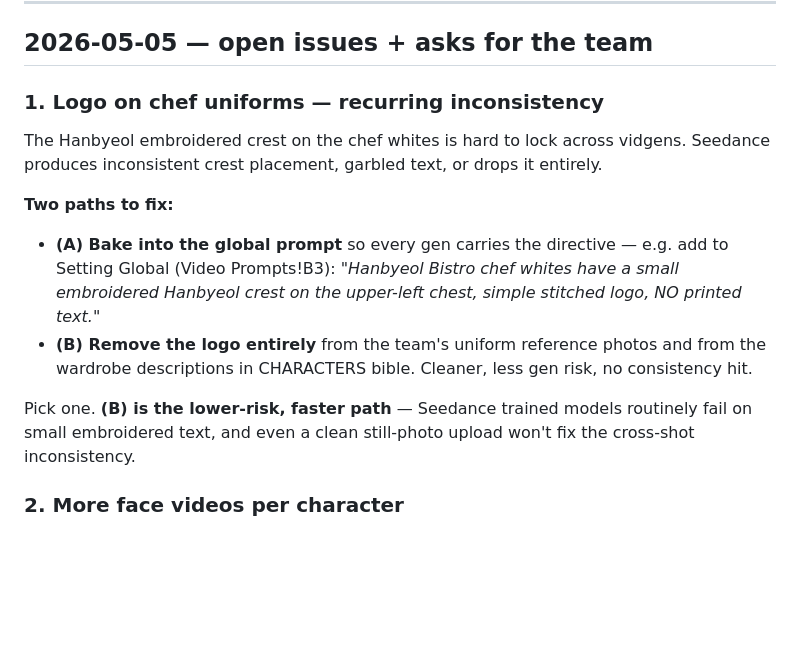
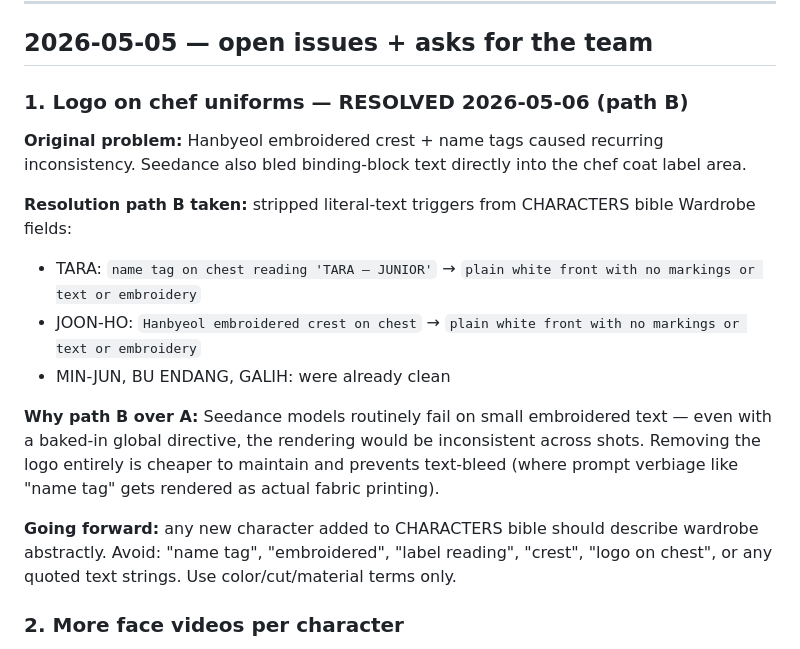
Before and after one commit to raymuschang-collab/dearai-dashboard, a Markdown page: PRODUCTION_NOTES.md, the part around the change. Rendered like a GitHub page; blank space fills up the shorter version.

Commit message:
Fix text-bleed on chef uniforms (path B from PRODUCTION_NOTES Issue 1)
Stripped literal-text triggers from TARA + JOON-HO Wardrobe fields in
CHARACTERS bible. Seedance was rendering 'TARA — JUNIOR' / 'Hanbyeol'
as actual fabric printing because the binding-block text propagated
verbatim into the prompt. Replaced with 'plain white front with no
markings or text or embroidery' as both removal + negative directive.

PRODUCTION_NOTES Issue 1 marked RESOLVED with the convention going
forward: avoid name-tag / embroidered / quoted-text strings in any
CHARACTERS Wardrobe entry.

```diff
--- a/PRODUCTION_NOTES.md
+++ b/PRODUCTION_NOTES.md
@@ -8,15 +8,18 @@ Running log of production-side issues, conventions, and asks for the team. Add n
 
 ## 2026-05-05 — open issues + asks for the team
 
-### 1. Logo on chef uniforms — recurring inconsistency
+### 1. Logo on chef uniforms — RESOLVED 2026-05-06 (path B)
 
-The Hanbyeol embroidered crest on the chef whites is hard to lock across vidgens. Seedance produces inconsistent crest placement, garbled text, or drops it entirely.
+**Original problem:** Hanbyeol embroidered crest + name tags caused recurring inconsistency. Seedance also bled binding-block text directly into the chef coat label area.
 
-**Two paths to fix:**
-- **(A) Bake into the global prompt** so every gen carries the directive — e.g. add to Setting Global (Video Prompts!B3): *"Hanbyeol Bistro chef whites have a small embroidered Hanbyeol crest on the upper-left chest, simple stitched logo, NO printed text."*
-- **(B) Remove the logo entirely** from the team's uniform reference photos and from the wardrobe descriptions in CHARACTERS bible. Cleaner, less gen risk, no consistency hit.
+**Resolution path B taken:** stripped literal-text triggers from CHARACTERS bible Wardrobe fields:
+- TARA: `name tag on chest reading 'TARA — JUNIOR'` → `plain white front with no markings or text or embroidery`
+- JOON-HO: `Hanbyeol embroidered crest on chest` → `plain white front with no markings or text or embroidery`
+- MIN-JUN, BU ENDANG, GALIH: were already clean
 
-Pick one. **(B) is the lower-risk, faster path** — Seedance trained models routinely fail on small embroidered text, and even a clean still-photo upload won't fix the cross-shot inconsistency.
+**Why path B over A:** Seedance models routinely fail on small embroidered text — even with a baked-in global directive, the rendering would be inconsistent across shots. Removing the logo entirely is cheaper to maintain and prevents text-bleed (where prompt verbiage like "name tag" gets rendered as actual fabric printing).
+
+**Going forward:** any new character added to CHARACTERS bible should describe wardrobe abstractly. Avoid: "name tag", "embroidered", "label reading", "crest", "logo on chest", or any quoted text strings. Use color/cut/material terms only.
 
 ### 2. More face videos per character
 
```
